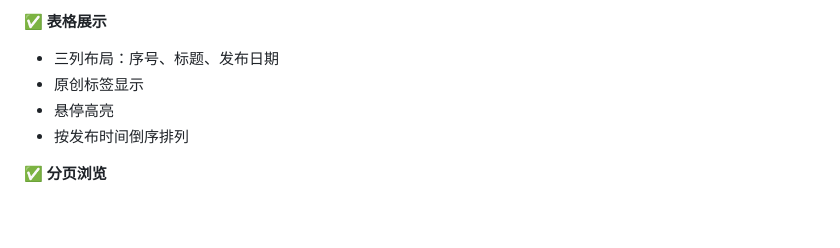
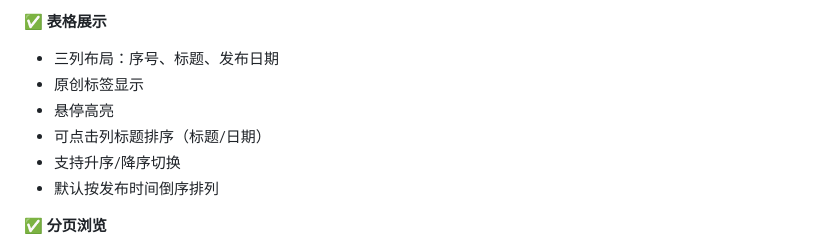
Before and after one commit to lixin7201/gefei-learning, a Markdown page: README.md, the part around the change. GitHub-like rendering; blank space fills up the shorter version.

Commit message:
更新 README：添加排序功能说明

```diff
--- a/README.md
+++ b/README.md
@@ -14,7 +14,9 @@
 - 三列布局：序号、标题、发布日期
 - 原创标签显示
 - 悬停高亮
-- 按发布时间倒序排列
+- 可点击列标题排序（标题/日期）
+- 支持升序/降序切换
+- 默认按发布时间倒序排列
 
 ✅ **分页浏览**
 - 每页10/20/50/100条可选
```
